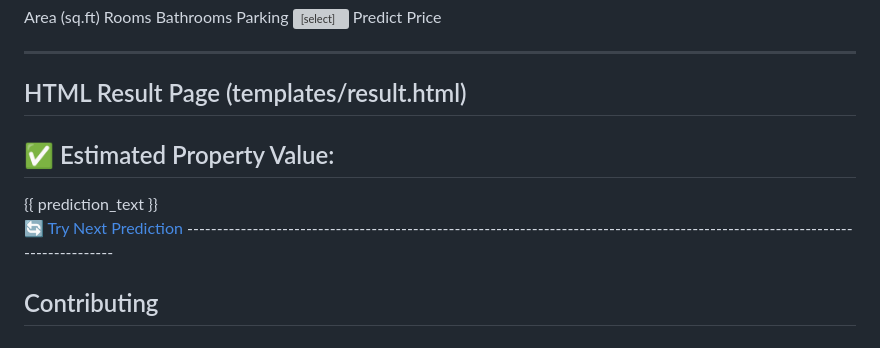
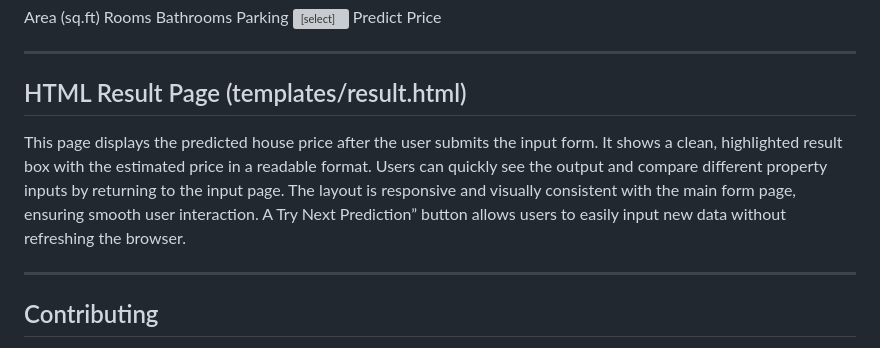
Before and after one commit to atharva18-hue/smart-house-price-prediction-model, a Markdown page: README.md, the part around the change. GitHub-like rendering; grey boxes are pictures that could not be loaded.

```diff
--- a/README.md
+++ b/README.md
@@ -133,10 +133,12 @@ Copy code
 -----------------------------------------------------------------------------------------------------------------------------
 
 ## HTML Result Page (templates/result.html)
+This page displays the predicted house price after the user submits the input form.
+It shows a clean, highlighted result box with the estimated price in a readable format.
+Users can quickly see the output and compare different property inputs by returning to the input page.
+The layout is responsive and visually consistent with the main form page, ensuring smooth user interaction.
+A Try Next Prediction” button allows users to easily input new data without refreshing the browser.
 
-<h2>✅ Estimated Property Value:</h2>
-<div class="price">{{ prediction_text }}</div>
-<a href="/">🔄 Try Next Prediction</a>
 -------------------------------------------------------------------------------------------------------------------------------
 
  ## Contributing
```
